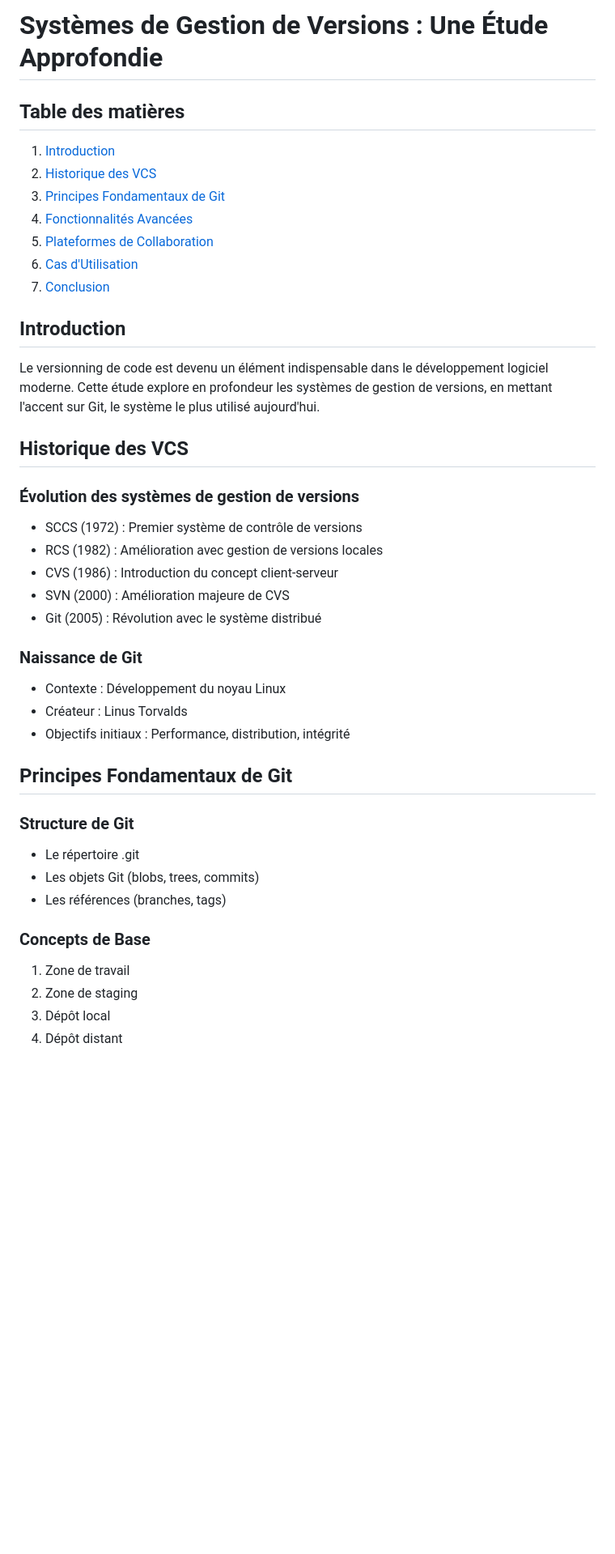
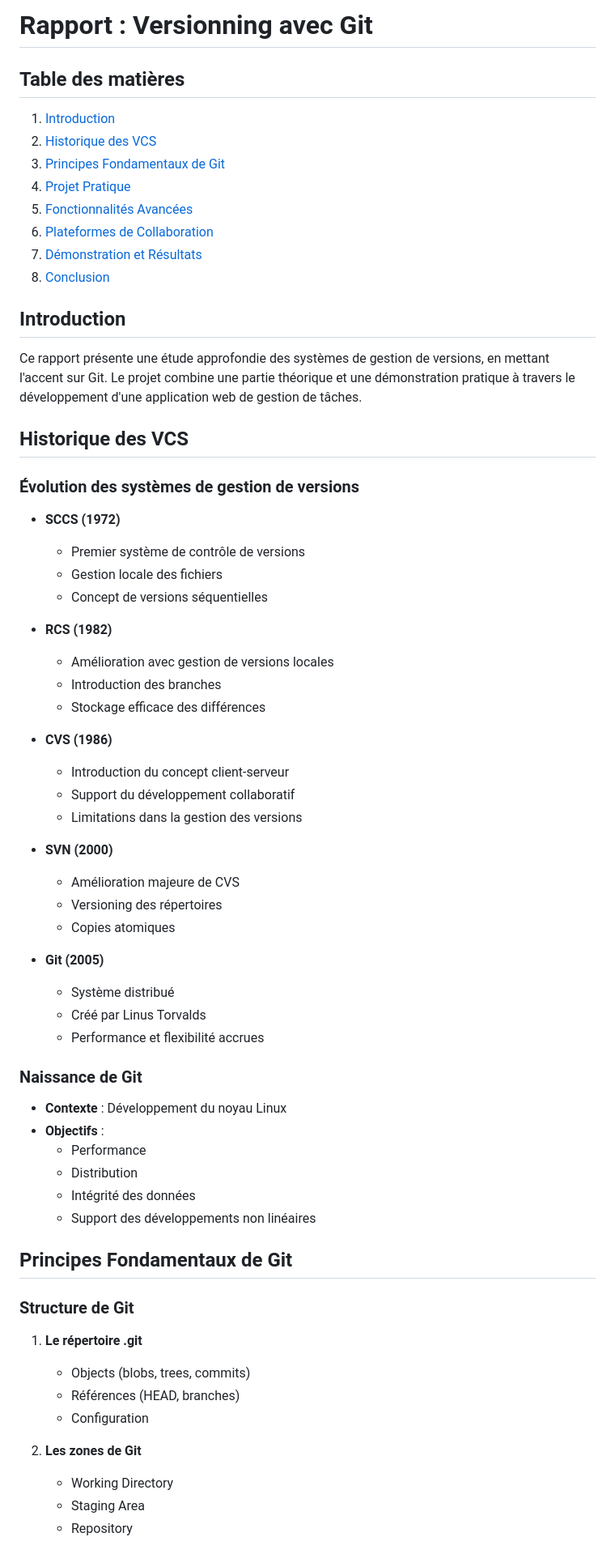
Before and after one commit to Cyborgfck12/TDGIT, a Markdown page: rapport/rapport.md, the part around one of its changes. Shown at 81% size. Drawn GitHub-style; blank space fills up the shorter version.

```diff
--- a/rapport/rapport.md
+++ b/rapport/rapport.md
@@ -1,42 +1,65 @@
-# Systèmes de Gestion de Versions : Une Étude Approfondie
+# Rapport : Versionning avec Git
 
 ## Table des matières
 1. [Introduction](#introduction)
 2. [Historique des VCS](#historique)
 3. [Principes Fondamentaux de Git](#principes-fondamentaux)
-4. [Fonctionnalités Avancées](#fonctionnalites-avancees)
-5. [Plateformes de Collaboration](#plateformes)
-6. [Cas d'Utilisation](#cas-utilisation)
-7. [Conclusion](#conclusion)
+4. [Projet Pratique](#projet-pratique)
+5. [Fonctionnalités Avancées](#fonctionnalites-avancees)
+6. [Plateformes de Collaboration](#plateformes)
+7. [Démonstration et Résultats](#demonstration)
+8. [Conclusion](#conclusion)
 
 ## Introduction <a name="introduction"></a>
 
-Le versionning de code est devenu un élément indispensable dans le développement logiciel moderne. Cette étude explore en profondeur les systèmes de gestion de versions, en mettant l'accent sur Git, le système le plus utilisé aujourd'hui.
+Ce rapport présente une étude approfondie des systèmes de gestion de versions, en mettant l'accent sur Git. Le projet combine une partie théorique et une démonstration pratique à travers le développement d'une application web de gestion de tâches.
 
 ## Historique des VCS <a name="historique"></a>
 
 ### Évolution des systèmes de gestion de versions
-- SCCS (1972) : Premier système de contrôle de versions
-- RCS (1982) : Amélioration avec gestion de versions locales
-- CVS (1986) : Introduction du concept client-serveur
-- SVN (2000) : Amélioration majeure de CVS
-- Git (2005) : Révolution avec le système distribué
+- **SCCS (1972)**
+  - Premier système de contrôle de versions
+  - Gestion locale des fichiers
+  - Concept de versions séquentielles
+
+- **RCS (1982)**
+  - Amélioration avec gestion de versions locales
+  - Introduction des branches
+  - Stockage efficace des différences
+
+- **CVS (1986)**
+  - Introduction du concept client-serveur
+  - Support du développement collaboratif
+  - Limitations dans la gestion des versions
+
+- **SVN (2000)**
+  - Amélioration majeure de CVS
+  - Versioning des répertoires
+  - Copies atomiques
+
+- **Git (2005)**
+  - Système distribué
+  - Créé par Linus Torvalds
+  - Performance et flexibilité accrues
 
 ### Naissance de Git
-- Contexte : Développement du noyau Linux
-- Créateur : Linus Torvalds
-- Objectifs initiaux : Performance, distribution, intégrité
+- **Contexte** : Développement du noyau Linux
+- **Objectifs** :
+  - Performance
+  - Distribution
+  - Intégrité des données
+  - Support des développements non linéaires
 
 ## Principes Fondamentaux de Git <a name="principes-fondamentaux"></a>
 
 ### Structure de Git
-- Le répertoire .git
-- Les objets Git (blobs, trees, commits)
-- Les références (branches, tags)
+1. **Le répertoire .git**
+   - Objects (blobs, trees, commits)
+   - Références (HEAD, branches)
+   - Configuration
 
-### Concepts de Base
-1. Zone de travail
-2. Zone de staging
-3. Dépôt local
-4. Dépôt distant
+2. **Les zones de Git**
+   - Working Directory
+   - Staging Area
+   - Repository
 
```
Also changed, not shown: other parts of rapport/rapport.md (+147 -59 lines).
